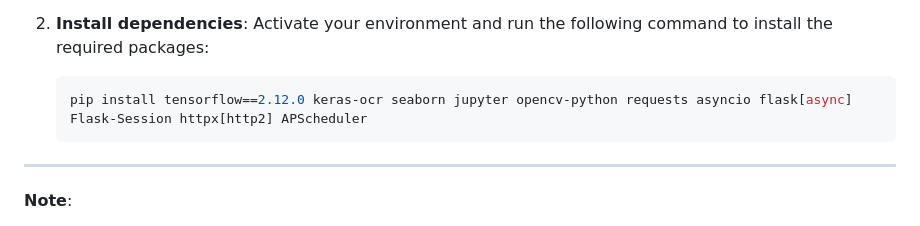
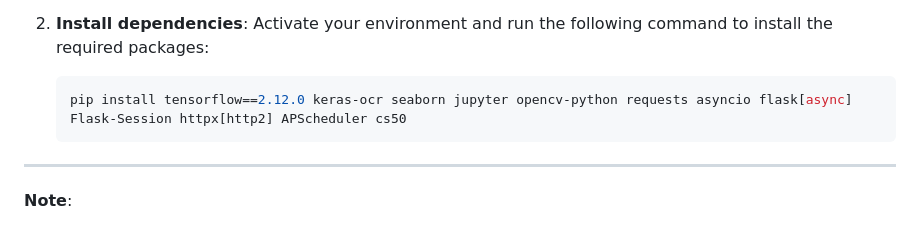
Before and after one commit to PiWebswiss/CS50-Project, a Markdown page: README.md, the part around the change. GitHub-like rendering.

Commit message:
added CS50 library

````diff
--- a/README.md
+++ b/README.md
@@ -82,7 +82,7 @@ You can also use pip to install the necessary packages:
 2. **Install dependencies**: Activate your environment and run the following command to install the required packages:
 
    ```bash
-   pip install tensorflow==2.12.0 keras-ocr seaborn jupyter opencv-python requests asyncio flask[async] Flask-Session httpx[http2] APScheduler
+   pip install tensorflow==2.12.0 keras-ocr seaborn jupyter opencv-python requests asyncio flask[async] Flask-Session httpx[http2] APScheduler cs50
    ```
 
 ---
````
